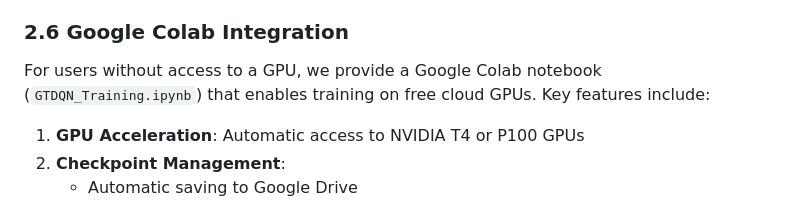
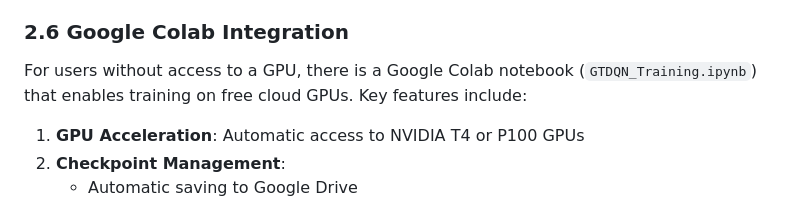
Before and after one commit to antimaf/GTDQN, a Markdown page: README.md, the part around the change. GitHub-like rendering.

```diff
--- a/README.md
+++ b/README.md
@@ -70,7 +70,7 @@ Recent breakthroughs in deep reinforcement learning (DRL) have shown promise in
 
 ### 2.6 Google Colab Integration
 
-For users without access to a GPU, we provide a Google Colab notebook (`GTDQN_Training.ipynb`) that enables training on free cloud GPUs. Key features include:
+For users without access to a GPU, there is a Google Colab notebook (`GTDQN_Training.ipynb`) that enables training on free cloud GPUs. Key features include:
 
 1. **GPU Acceleration**: Automatic access to NVIDIA T4 or P100 GPUs
 2. **Checkpoint Management**:
```
